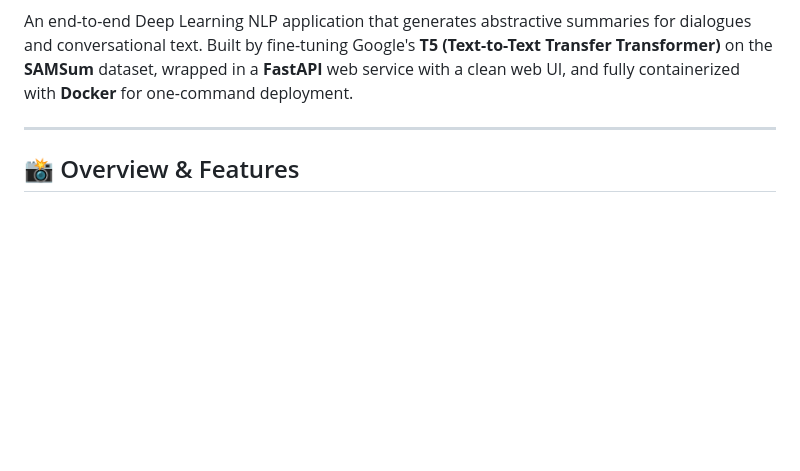
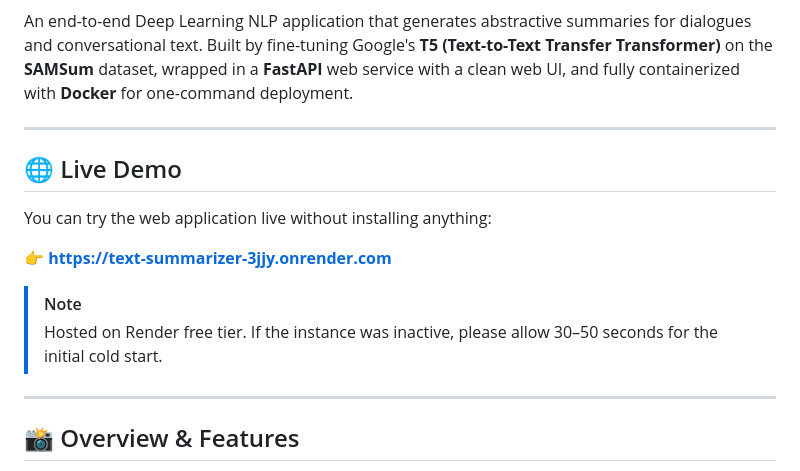
Before and after one commit to Margish-sojitra/text_summarizer, a Markdown page: README.md, the part around one of its changes. Drawn GitHub-style; blank space fills up the shorter version.

Commit message:
docs: add Render live demo link and badge to README

```diff
--- a/README.md
+++ b/README.md
@@ -7,6 +8,17 @@
 [![License: MIT](https://img.shields.io/badge/License-MIT-yellow.svg)](https://opensource.org/licenses/MIT)
 
 An end-to-end Deep Learning NLP application that generates abstractive summaries for dialogues and conversational text. Built by fine-tuning Google's **T5 (Text-to-Text Transfer Transformer)** on the **SAMSum** dataset, wrapped in a **FastAPI** web service with a clean web UI, and fully containerized with **Docker** for one-command deployment.
+
+---
+
+## 🌐 Live Demo
+
+You can try the web application live without installing anything:
+
+👉 **[https://text-summarizer-3jjy.onrender.com](https://text-summarizer-3jjy.onrender.com)**
+
+> [!NOTE]
+> Hosted on Render free tier. If the instance was inactive, please allow 30–50 seconds for the initial cold start.
 
 ---
 
```
Also changed, not shown: other parts of README.md (+1 -0 lines).
